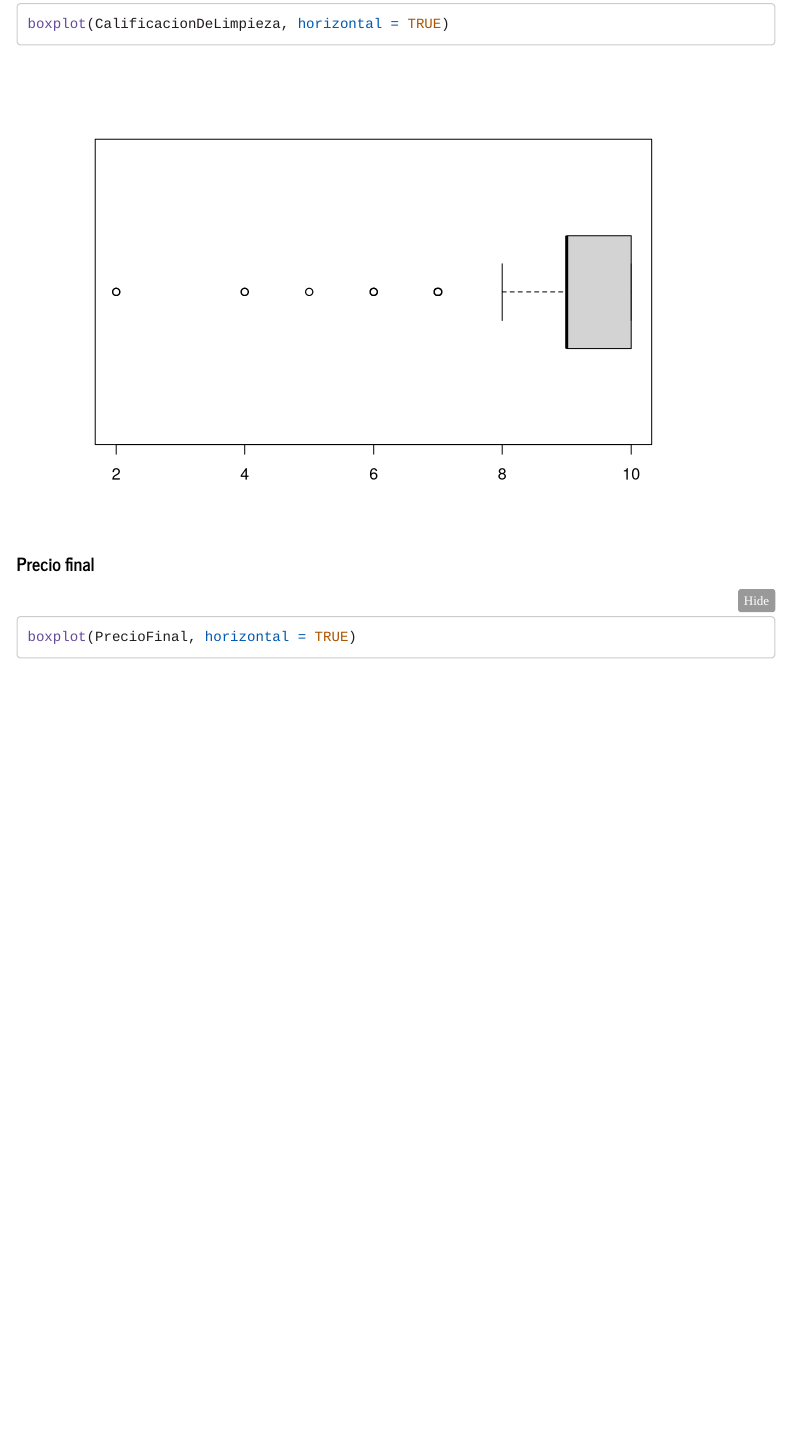
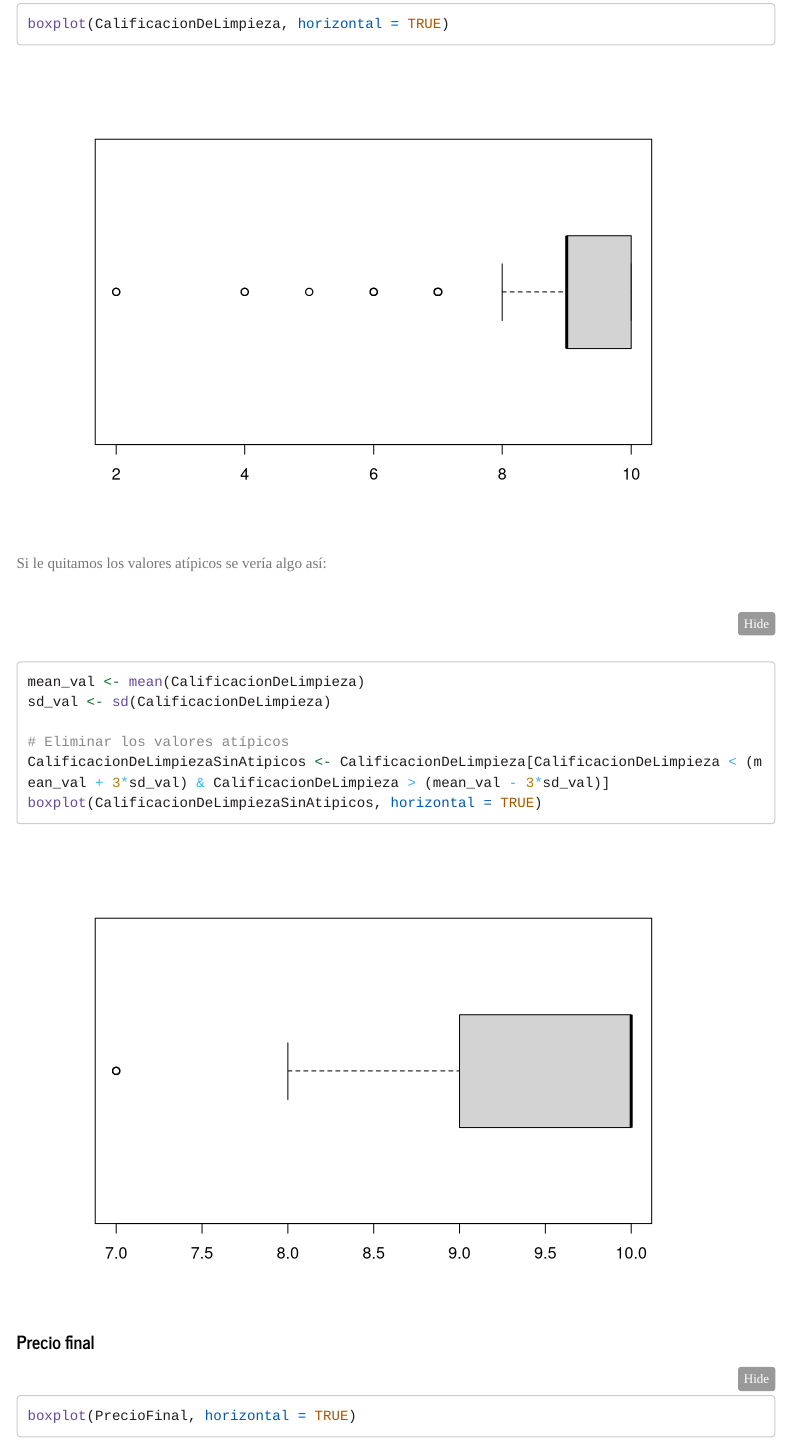
Before and after one commit to JuanJoDiaz19/Statistical-analysis-Airbnb-Paris, an R Markdown document (StatisticalAnalisisAirbnbParis.Rmd): the page in a window 1100 px wide, from 3430 px down. Rendered offline with R 4.5, knitr and Pandoc, with nearby package versions; menus at the side of the page are left out; long lines of code are wrapped.

Commit message:
Cosas para guardar

````diff
--- a/StatisticalAnalisisAirbnbParis.Rmd
+++ b/StatisticalAnalisisAirbnbParis.Rmd
@@ -169,6 +169,18 @@ $$$$
 ```{r}
 boxplot(CalificacionDeLimpieza, horizontal = TRUE)
 ```
+
+Si le quitamos los valores atípicos se vería algo así:
+
+```{r}
+mean_val <- mean(CalificacionDeLimpieza)
+sd_val <- sd(CalificacionDeLimpieza)
+
+# Eliminar los valores atípicos
+CalificacionDeLimpiezaSinAtipicos <- CalificacionDeLimpieza[CalificacionDeLimpieza < (mean_val + 3*sd_val) & CalificacionDeLimpieza > (mean_val - 3*sd_val)]
+boxplot(CalificacionDeLimpiezaSinAtipicos, horizontal = TRUE)
+```
+
 
 ####  **Precio final**
 
````
Also changed, not shown: StatisticalAnalisisAirbnbParis.html.
